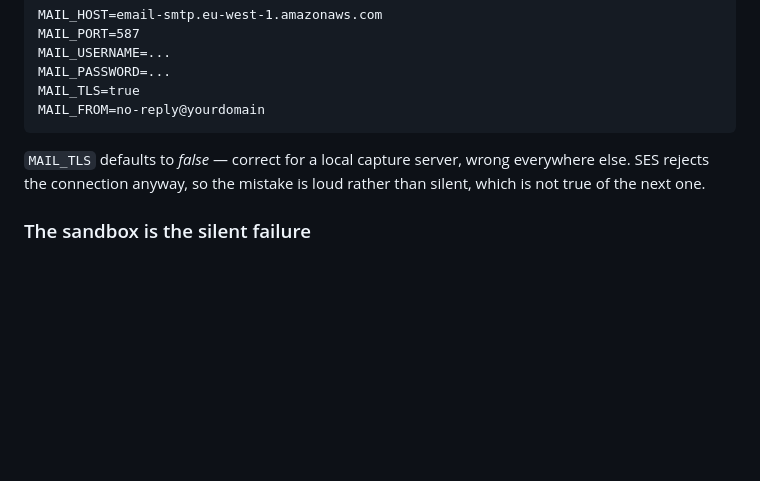
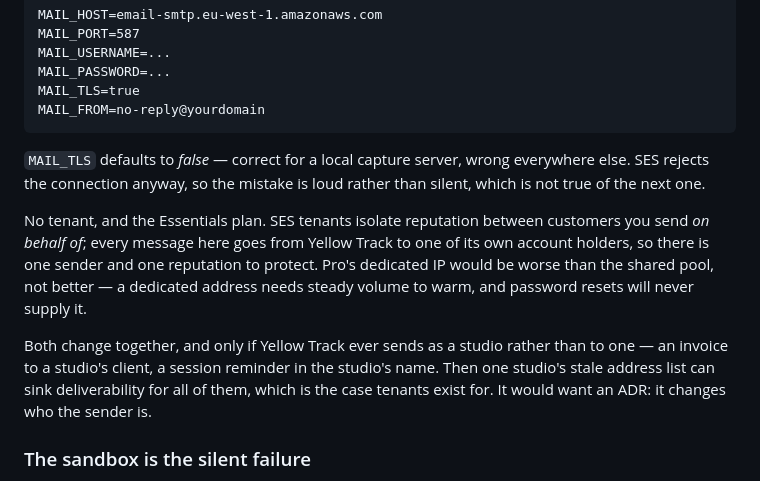
Before and after one commit to clemgati/YTSPlatform, a Markdown page: docs/DEPLOYMENT.md, the part around the change. Drawn GitHub-style; blank space fills up the shorter version.

Commit message:
Record why SES needs no tenants, and what would change that
Tenants isolate reputation between customers you send on behalf of. Every
message here goes from Yellow Track to its own account holders, so there is one
sender and one reputation. Pro's dedicated IP would actively hurt: a dedicated
address needs steady volume to warm, and password resets will never supply it.

Both stop being true at the same identifiable moment — sending as a studio
rather than to one, an invoice to their client or a reminder in their name — at
which point one stale address list can sink deliverability for every studio.
Written down so the trigger is recognised rather than rediscovered.

Co-Authored-By: Claude Opus 5 (1M context) <noreply@anthropic.com>

```diff
--- a/docs/DEPLOYMENT.md
+++ b/docs/DEPLOYMENT.md
@@ -403,6 +403,17 @@ MAIL_FROM=no-reply@yourdomain
 SES rejects the connection anyway, so the mistake is loud rather than silent, which is not
 true of the next one.
 
+No tenant, and the Essentials plan. SES tenants isolate reputation between customers you
+send *on behalf of*; every message here goes from Yellow Track to one of its own account
+holders, so there is one sender and one reputation to protect. Pro's dedicated IP would be
+worse than the shared pool, not better — a dedicated address needs steady volume to warm,
+and password resets will never supply it.
+
+Both change together, and only if Yellow Track ever sends as a studio rather than to one —
+an invoice to a studio's client, a session reminder in the studio's name. Then one studio's
+stale address list can sink deliverability for all of them, which is the case tenants exist
+for. It would want an ADR: it changes who the sender is.
+
 ### The sandbox is the silent failure
 
 `ADR 0010` has the reset endpoint answer `202 If that address has an account, a code is on
```
